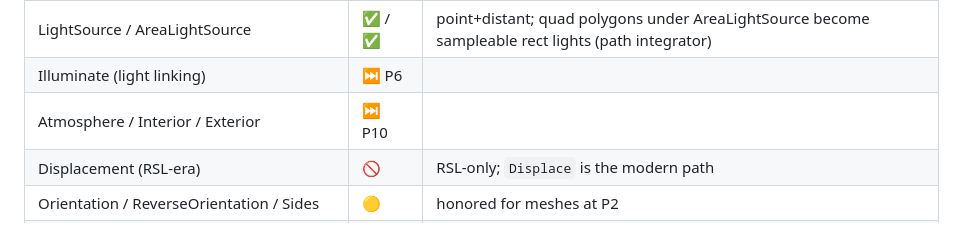
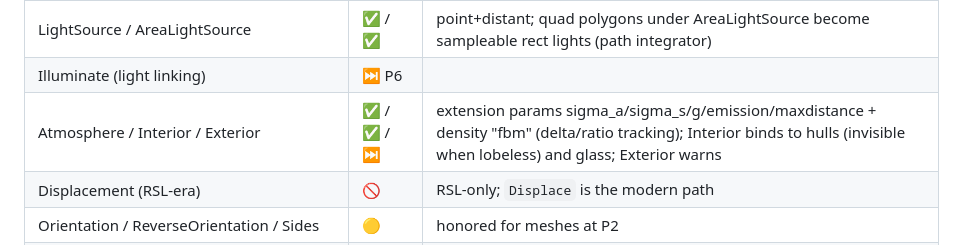
Before and after one commit to anders94/render.rs, a Markdown page: COMPLIANCE.md, the part around the change. Rendered like a GitHub page.

```diff
--- a/COMPLIANCE.md
+++ b/COMPLIANCE.md
@@ -57,7 +57,7 @@ skipped forever.
 | Displace | ✅ | extension: `Displace "noise" "amplitude"/"frequency"/"octaves"/"gain"/"lacunarity"/"offset"` — fBm displacement at dice time; pattern-driven displacement arrives with P6 |
 | LightSource / AreaLightSource | ✅ / ✅ | point+distant; quad polygons under AreaLightSource become sampleable rect lights (path integrator) |
 | Illuminate (light linking) | ⏭ P6 | |
-| Atmosphere / Interior / Exterior | ⏭ P10 | |
+| Atmosphere / Interior / Exterior | ✅ / ✅ / ⏭ | extension params sigma_a/sigma_s/g/emission/maxdistance + density "fbm" (delta/ratio tracking); Interior binds to hulls (invisible when lobeless) and glass; Exterior warns |
 | Displacement (RSL-era) | 🚫 | RSL-only; `Displace` is the modern path |
 | Orientation / ReverseOrientation / Sides | 🟡 | honored for meshes at P2 |
 | Basis | ✅ | named (bezier/b-spline/catmull-rom/hermite/power) or custom 4x4 matrices + steps |
```
Also changed, not shown: README.md (+3 -1 lines), renders/bust.png (added), 15 other files.
